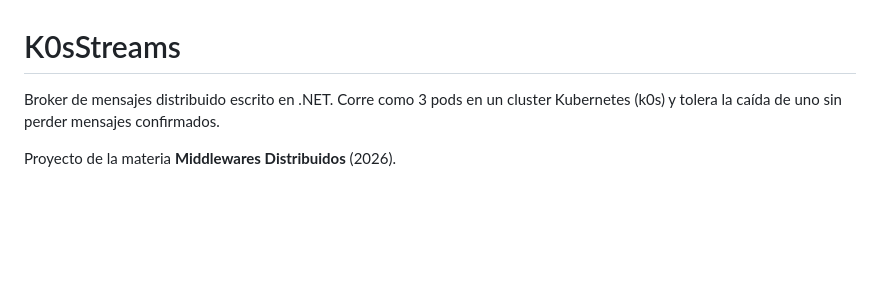
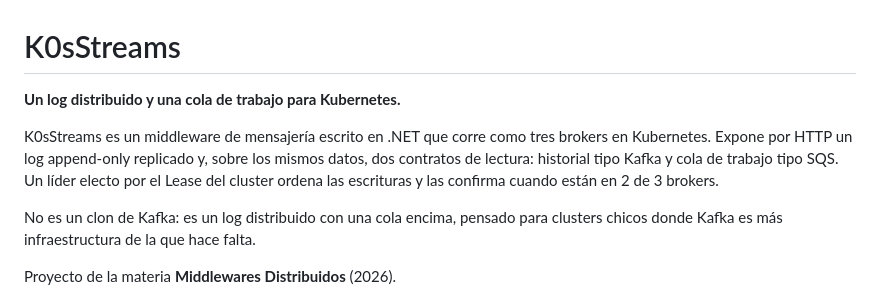
Before and after one commit to paulisuden/K0sStreams, a Markdown page: README.md, the part around the change. Drawn GitHub-style; blank space fills up the shorter version.

Commit message:
docs: add the project definition to README and architecture

```diff
--- a/README.md
+++ b/README.md
@@ -1,6 +1,10 @@
 # K0sStreams
 
-Broker de mensajes distribuido escrito en .NET. Corre como 3 pods en un cluster Kubernetes (k0s) y tolera la caída de uno sin perder mensajes confirmados.
+**Un log distribuido y una cola de trabajo para Kubernetes.**
+
+K0sStreams es un middleware de mensajería escrito en .NET que corre como tres brokers en Kubernetes. Expone por HTTP un log append-only replicado y, sobre los mismos datos, dos contratos de lectura: historial tipo Kafka y cola de trabajo tipo SQS. Un líder electo por el Lease del cluster ordena las escrituras y las confirma cuando están en 2 de 3 brokers.
+
+No es un clon de Kafka: es un log distribuido con una cola encima, pensado para clusters chicos donde Kafka es más infraestructura de la que hace falta.
 
 Proyecto de la materia **Middlewares Distribuidos** (2026).
 
```
Also changed, not shown: PROJECT.md (deleted, +0 -103 lines), docs/ARQUITECTURA.md (+5 -1 lines).
